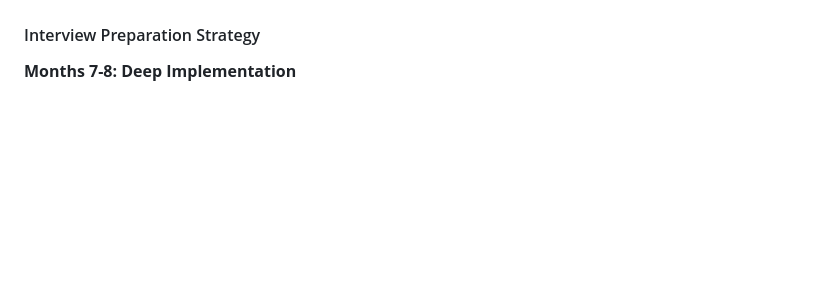
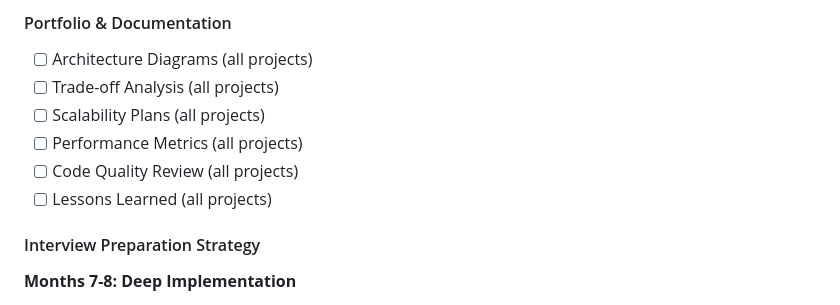
Before and after one commit to indiser/System-Design-Projects, a Markdown page: Readme.md, the part around one of its changes. Drawn GitHub-style; blank space fills up the shorter version.

```diff
--- a/Readme.md
+++ b/Readme.md
@@ -178,3 +245,10 @@ This repository contains a structured 12-month learning path for system design,
+#### Portfolio & Documentation
+- [ ] Architecture Diagrams (all projects)
+- [ ] Trade-off Analysis (all projects)
+- [ ] Scalability Plans (all projects)
+- [ ] Performance Metrics (all projects)
+- [ ] Code Quality Review (all projects)
+- [ ] Lessons Learned (all projects)
 
 #### Interview Preparation Strategy
 
```
Also changed, not shown: other parts of Readme.md (+68 -1 lines).
